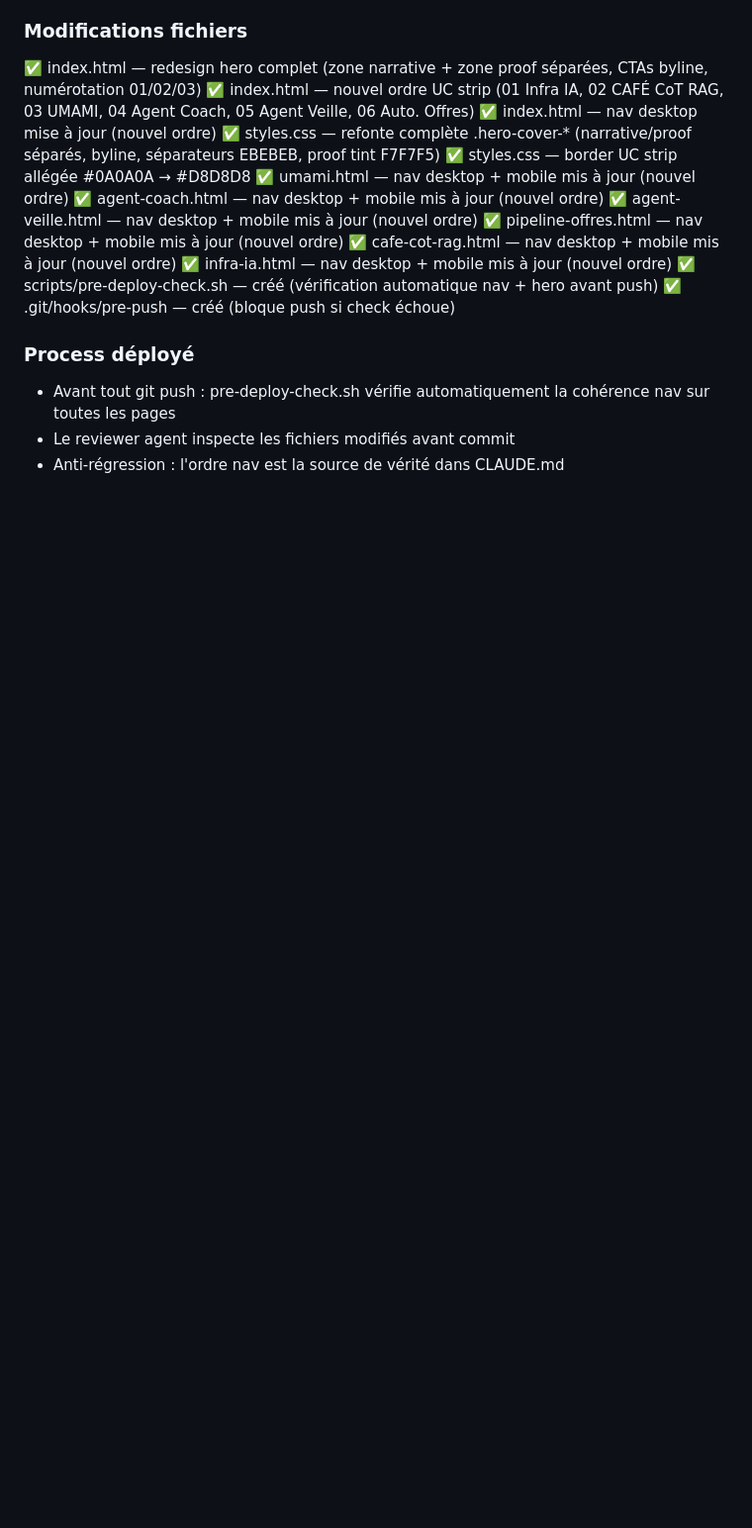
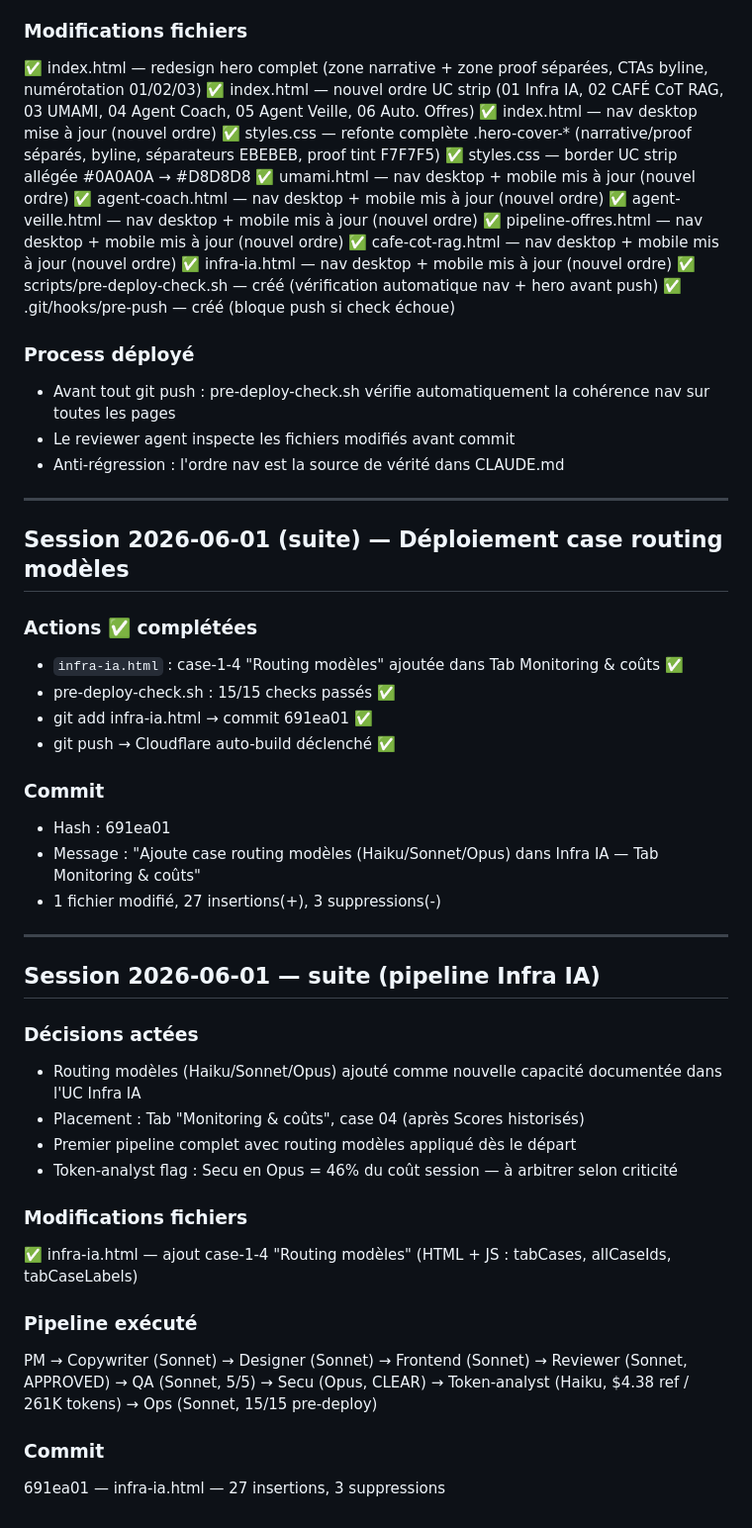
Before and after one commit to matthieuduval1104-blip/portfolio-ia, a Markdown page: TASK_LOG.md, the part around the change. Shown at 99% size. GitHub-like rendering; blank space fills up the shorter version.

Commit message:
Documente session 01/06/2026 — pipeline Infra IA routing modèles
Co-Authored-By: Claude Sonnet 4.6 <noreply@anthropic.com>

```diff
--- a/TASK_LOG.md
+++ b/TASK_LOG.md
@@ -293,3 +293,37 @@ matthieu-duval.com
 - Avant tout git push : pre-deploy-check.sh vérifie automatiquement la cohérence nav sur toutes les pages
 - Le reviewer agent inspecte les fichiers modifiés avant commit
 - Anti-régression : l'ordre nav est la source de vérité dans CLAUDE.md
+
+---
+
+## Session 2026-06-01 (suite) — Déploiement case routing modèles
+
+### Actions ✅ complétées
+- `infra-ia.html` : case-1-4 "Routing modèles" ajoutée dans Tab Monitoring & coûts ✅
+- pre-deploy-check.sh : 15/15 checks passés ✅
+- git add infra-ia.html → commit 691ea01 ✅
+- git push → Cloudflare auto-build déclenché ✅
+
+### Commit
+- Hash : 691ea01
+- Message : "Ajoute case routing modèles (Haiku/Sonnet/Opus) dans Infra IA — Tab Monitoring & coûts"
+- 1 fichier modifié, 27 insertions(+), 3 suppressions(-)
+
+---
+
+## Session 2026-06-01 — suite (pipeline Infra IA)
+
+### Décisions actées
+- Routing modèles (Haiku/Sonnet/Opus) ajouté comme nouvelle capacité documentée dans l'UC Infra IA
+- Placement : Tab "Monitoring & coûts", case 04 (après Scores historisés)
+- Premier pipeline complet avec routing modèles appliqué dès le départ
+- Token-analyst flag : Secu en Opus = 46% du coût session — à arbitrer selon criticité
+
+### Modifications fichiers
+✅ infra-ia.html — ajout case-1-4 "Routing modèles" (HTML + JS : tabCases, allCaseIds, tabCaseLabels)
+
+### Pipeline exécuté
+PM → Copywriter (Sonnet) → Designer (Sonnet) → Frontend (Sonnet) → Reviewer (Sonnet, APPROVED) → QA (Sonnet, 5/5) → Secu (Opus, CLEAR) → Token-analyst (Haiku, $4.38 ref / 261K tokens) → Ops (Sonnet, 15/15 pre-deploy)
+
+### Commit
+691ea01 — infra-ia.html — 27 insertions, 3 suppressions
```
